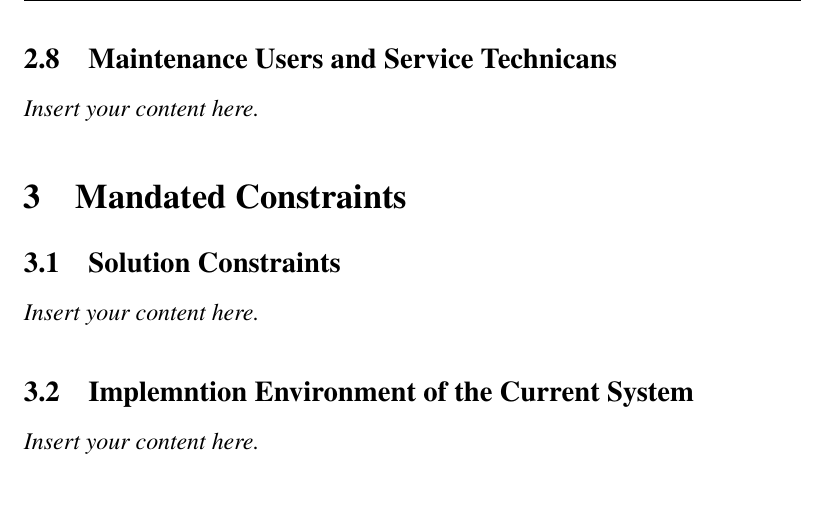
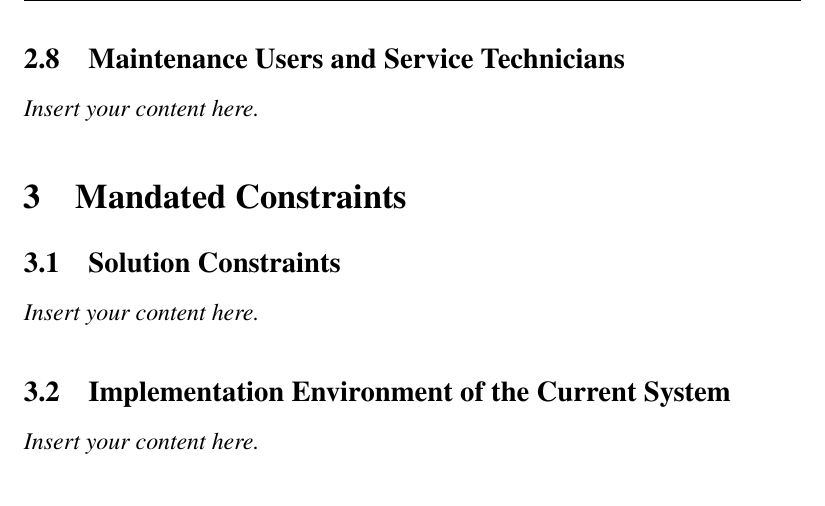
Before and after one commit to Dieblich/volere, a LaTeX paper (Vorlere_Vorlage.tex): part of page 9 of 18, cut so that both start at the same text. Compiled offline with pdfLaTeX.

Commit message:
some typos corrected

```diff
--- a/Vorlere_Vorlage.tex
+++ b/Vorlere_Vorlage.tex
@@ -90,13 +90,13 @@
 \lips
 \subsection{User Participation}
 \lips
-\subsection{Maintenance Users and Service Technicans}
+\subsection{Maintenance Users and Service Technicians}
 \lips
 
 \section{Mandated Constraints}
 \subsection{Solution Constraints}
 \lips
-\subsection{Implemntion Environment of the Current System}
+\subsection{Implementation Environment of the Current System}
 \lips
 \subsection{Partner or Collaborative Applications}
 \lips
```
Also changed, not shown: Vorlere_Vorlage.pdf, 3 other files.
